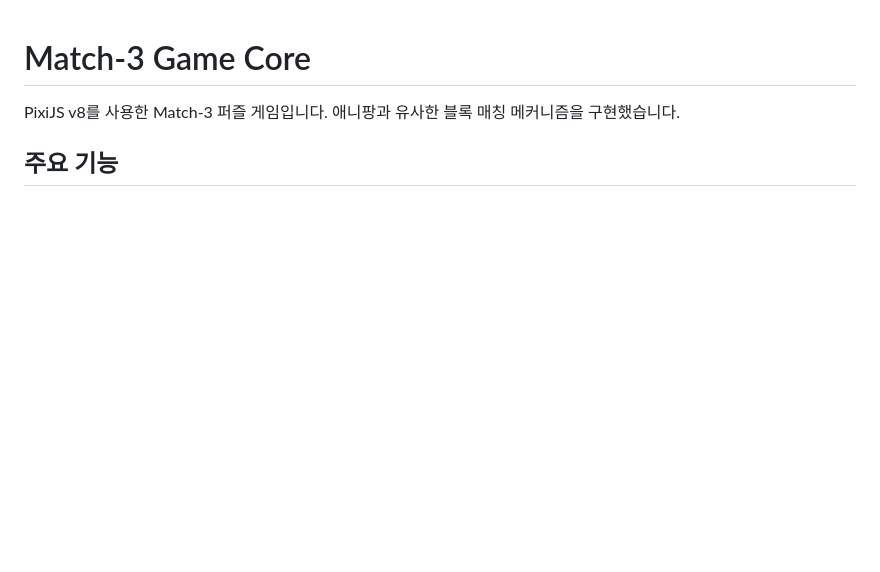
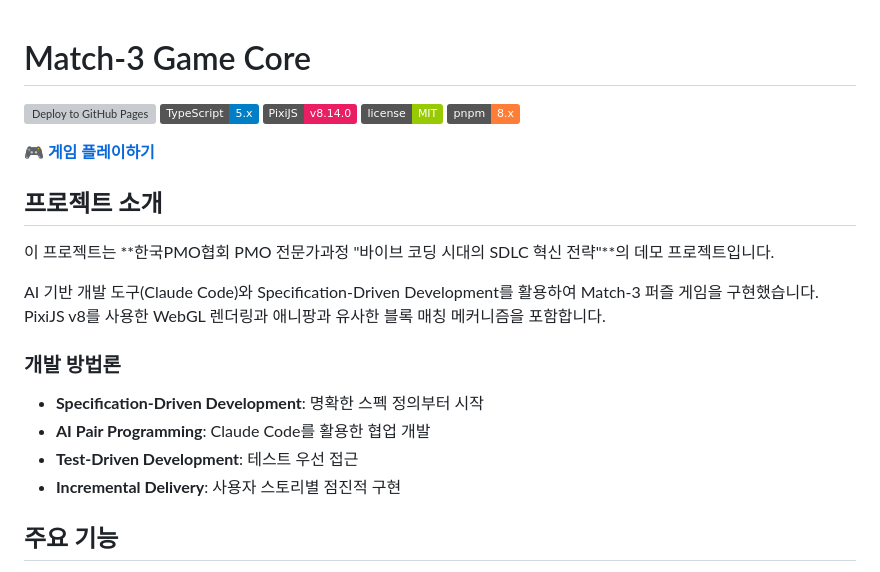
Before and after one commit to frentis-ai-study/pmo-example-match3-game, a Markdown page: README.md, the part around one of its changes. GitHub-like rendering; badges without logos; blank space fills up the shorter version; grey boxes are pictures that could not be loaded.

```diff
--- a/README.md
+++ b/README.md
@@ -1,6 +1,26 @@
 # Match-3 Game Core
 
-PixiJS v8를 사용한 Match-3 퍼즐 게임입니다. 애니팡과 유사한 블록 매칭 메커니즘을 구현했습니다.
+[![Deploy to GitHub Pages](https://github.com/frentis-ai-study/pmo-example-match3-game/actions/workflows/deploy.yml/badge.svg)](https://github.com/frentis-ai-study/pmo-example-match3-game/actions/workflows/deploy.yml)
+[![TypeScript](https://img.shields.io/badge/TypeScript-5.x-blue.svg)](https://www.typescriptlang.org/)
+[![PixiJS](https://img.shields.io/badge/PixiJS-v8.14.0-e91e63.svg)](https://pixijs.com/)
+[![License](https://img.shields.io/badge/license-MIT-green.svg)](LICENSE)
+[![pnpm](https://img.shields.io/badge/pnpm-8.x-orange.svg)](https://pnpm.io/)
+
+**🎮 [게임 플레이하기](https://frentis-ai-study.github.io/pmo-example-match3-game/)**
+
+## 프로젝트 소개
+
+이 프로젝트는 **한국PMO협회 PMO 전문가과정 "바이브 코딩 시대의 SDLC 혁신 전략"**의 데모 프로젝트입니다.
+
+AI 기반 개발 도구(Claude Code)와 Specification-Driven Development를 활용하여 Match-3 퍼즐 게임을 구현했습니다.
+PixiJS v8를 사용한 WebGL 렌더링과 애니팡과 유사한 블록 매칭 메커니즘을 포함합니다.
+
+### 개발 방법론
+
+- **Specification-Driven Development**: 명확한 스펙 정의부터 시작
+- **AI Pair Programming**: Claude Code를 활용한 협업 개발
+- **Test-Driven Development**: 테스트 우선 접근
+- **Incremental Delivery**: 사용자 스토리별 점진적 구현
 
 ## 주요 기능
 
```
Also changed, not shown: other parts of README.md (+52 -5 lines).
